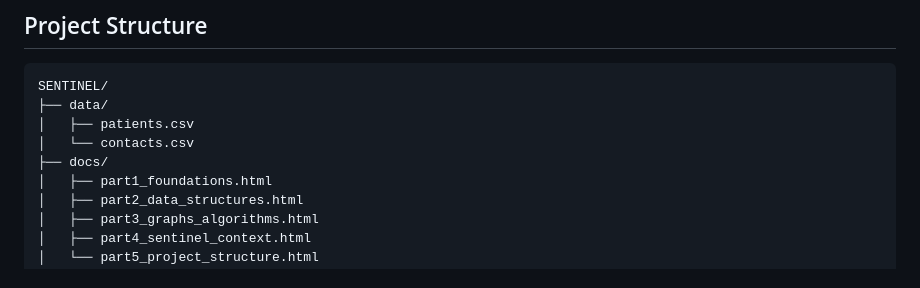
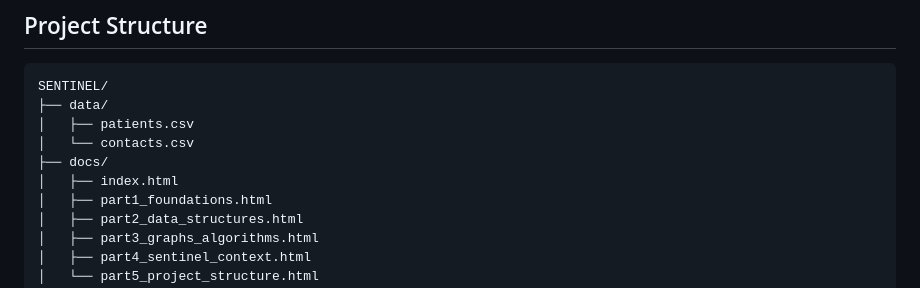
Before and after one commit to TheHassanBukhari/SENTINEL, a Markdown page: README.md, the part around the change. GitHub-like rendering.

Commit message:
Add index.html to docs directory in README

```diff
--- a/README.md
+++ b/README.md
@@ -54,6 +54,7 @@ SENTINEL/
 │   ├── patients.csv
 │   └── contacts.csv
 ├── docs/
+│   ├── index.html
 │   ├── part1_foundations.html
 │   ├── part2_data_structures.html
 │   ├── part3_graphs_algorithms.html
```
